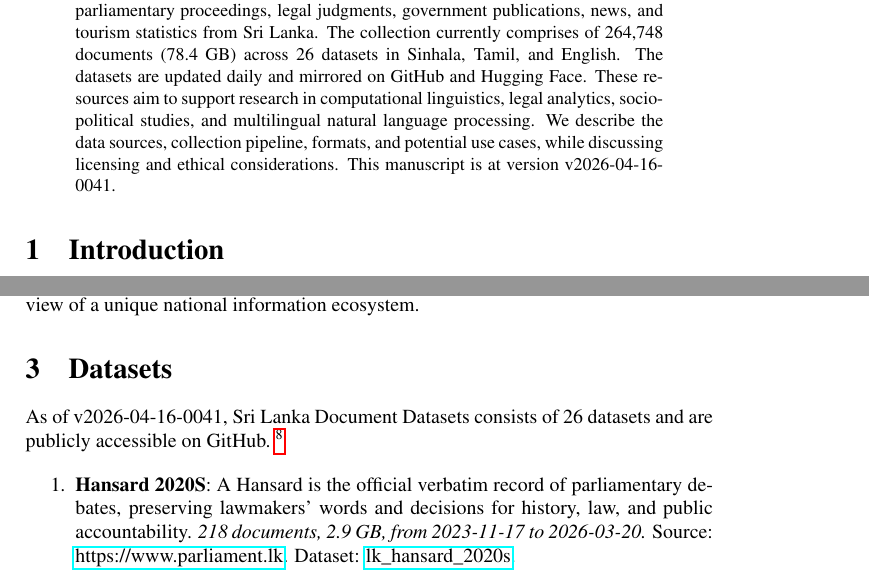
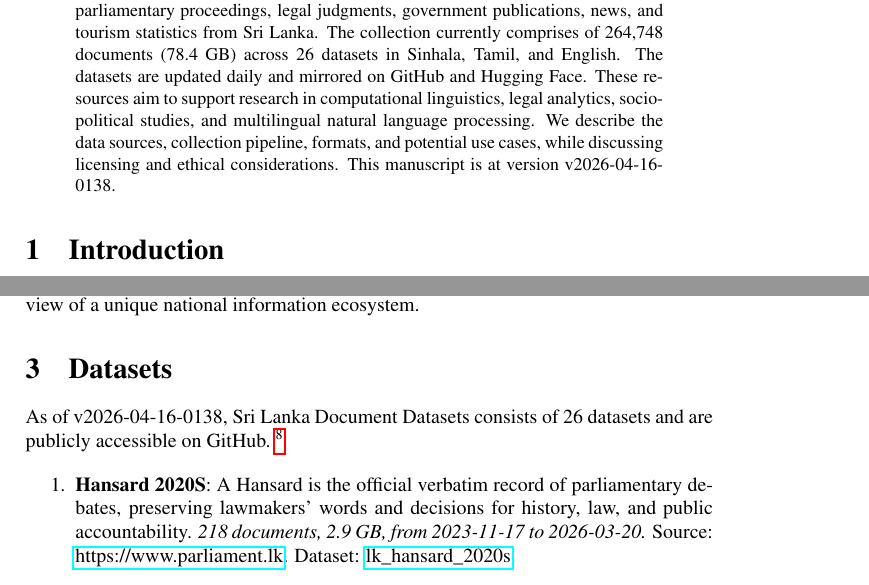
Before and after one commit to nuuuwan/lk_datasets, a LaTeX paper (latex/lk_datasets.tex): two parts of pages 1 and 2 of 7, joined at a grey line, cut so that both start at the same text. Compiled offline with pdfLaTeX; a LaTeX package or settings file that is missing is left out.

Commit message:
🤖 [build.yml] 2026-04-15-2008

```diff
--- a/latex/lk_datasets.tex
+++ b/latex/lk_datasets.tex
@@ -16,7 +16,7 @@
 \normalsize%
 \maketitle%
 \begin{abstract}%
-We present a collection of open, machine-readable document datasets covering parliamentary proceedings, legal judgments, government publications, news, and tourism statistics from Sri Lanka. The collection currently comprises of  264,748  documents (78.4 GB) across 26  datasets in Sinhala, Tamil, and English. The datasets are updated daily and mirrored on GitHub and Hugging Face. These resources aim to support research in computational linguistics, legal analytics, socio-political studies, and multilingual natural language processing. We describe the data sources, collection pipeline, formats, and potential use cases, while discussing licensing and ethical considerations. This manuscript is at version v2026-04-16-0041.%
+We present a collection of open, machine-readable document datasets covering parliamentary proceedings, legal judgments, government publications, news, and tourism statistics from Sri Lanka. The collection currently comprises of  264,748  documents (78.4 GB) across 26  datasets in Sinhala, Tamil, and English. The datasets are updated daily and mirrored on GitHub and Hugging Face. These resources aim to support research in computational linguistics, legal analytics, socio-political studies, and multilingual natural language processing. We describe the data sources, collection pipeline, formats, and potential use cases, while discussing licensing and ethical considerations. This manuscript is at version v2026-04-16-0138.%
 
 %
 \end{abstract}%
@@ -86,7 +86,7 @@ The Sri Lanka Document Datasets aim to fill this gap by aggregating diverse sour
 %
 \section{Datasets}%
 \label{sec:Datasets}%
-As of v2026-04-16-0041, Sri Lanka Document Datasets
+As of v2026-04-16-0138, Sri Lanka Document Datasets
   consists of 26 datasets
  and are publicly accessible on GitHub.%
 ~%
```
Also changed, not shown: README.md, latex/lk_datasets.pdf.
